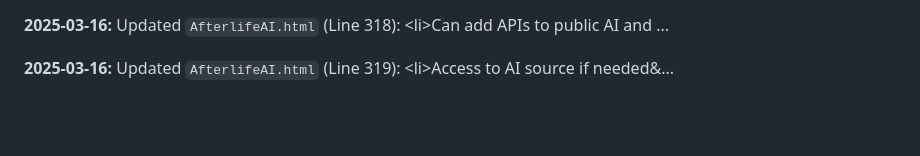
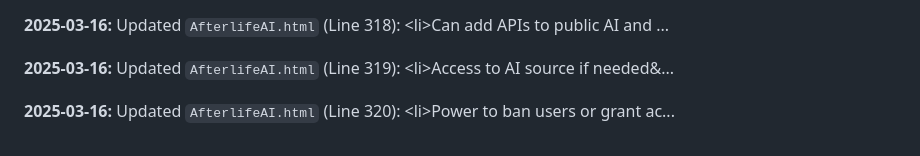
Before and after one commit to JayCoderr/AfterlifeReloaded, a Markdown page: README.md, the part around the change. Drawn GitHub-style; blank space fills up the shorter version.

Commit message:
Appending update log to README.md

```diff
--- a/README.md
+++ b/README.md
@@ -690,3 +690,5 @@
 **2025-03-16:** Updated `AfterlifeAI.html` (Line 318): 							&lt;li&gt;Can add APIs to public AI and ...
 
 **2025-03-16:** Updated `AfterlifeAI.html` (Line 319): 							&lt;li&gt;Access to AI source if needed&...
+
+**2025-03-16:** Updated `AfterlifeAI.html` (Line 320): 							&lt;li&gt;Power to ban users or grant ac...
```
